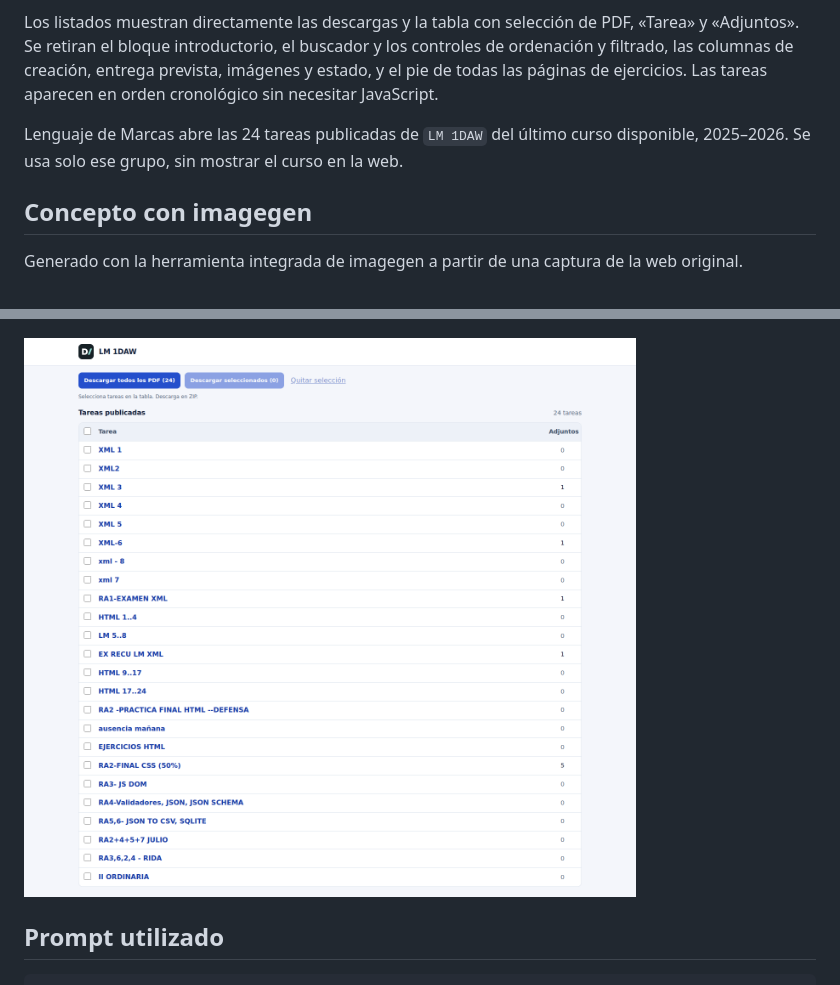
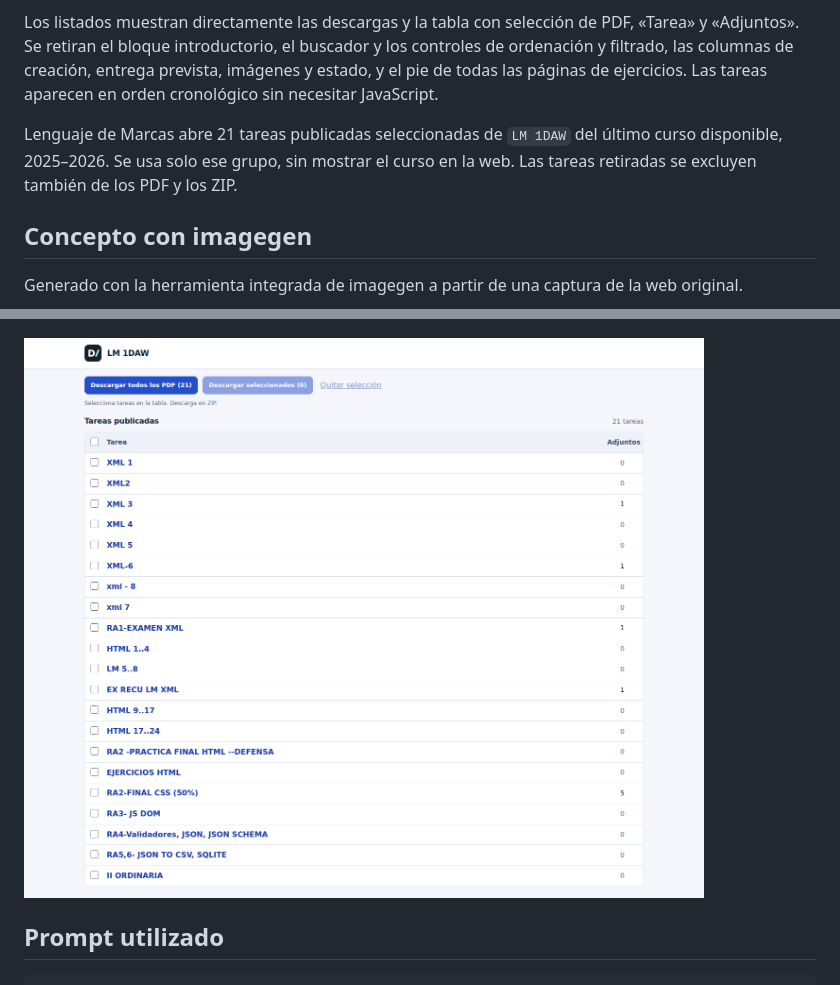
Before and after one commit to diegaless/slides.diegoayala.com, a Markdown page: docs/selector/README.md, 2 parts joined by grey strips. Rendered like a GitHub page; pictures changed too: docs/selector/lenguaje-de-marcas.png.

Commit message:
Remove three retired Lenguaje de Marcas tasks

```diff
--- a/docs/selector/README.md
+++ b/docs/selector/README.md
@@ -6,7 +6,7 @@ La cabecera de los ejercicios comparte la marca DA de la web y muestra solo la a
 
 Los listados muestran directamente las descargas y la tabla con selección de PDF, «Tarea» y «Adjuntos». Se retiran el bloque introductorio, el buscador y los controles de ordenación y filtrado, las columnas de creación, entrega prevista, imágenes y estado, y el pie de todas las páginas de ejercicios. Las tareas aparecen en orden cronológico sin necesitar JavaScript.
 
-Lenguaje de Marcas abre las 24 tareas publicadas de `LM 1DAW` del último curso disponible, 2025–2026. Se usa solo ese grupo, sin mostrar el curso en la web.
+Lenguaje de Marcas abre 21 tareas publicadas seleccionadas de `LM 1DAW` del último curso disponible, 2025–2026. Se usa solo ese grupo, sin mostrar el curso en la web. Las tareas retiradas se excluyen también de los PDF y los ZIP.
 
 ## Concepto con imagegen
 
```
Also changed, not shown: README.md (+5 -4 lines), 10 other files.
